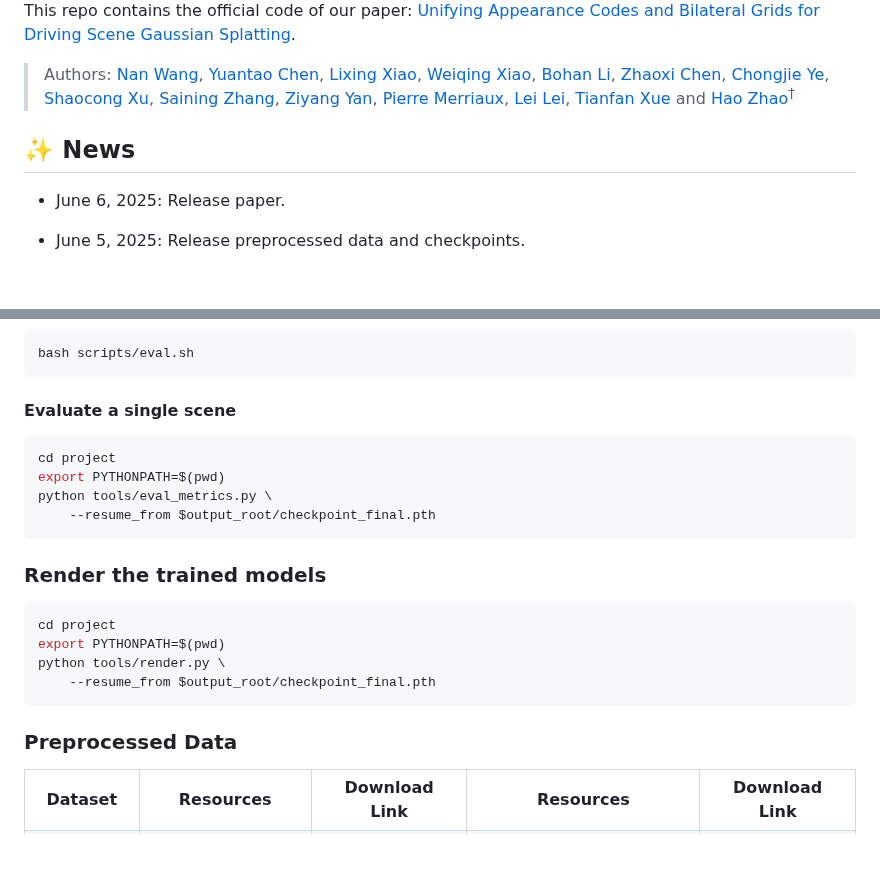
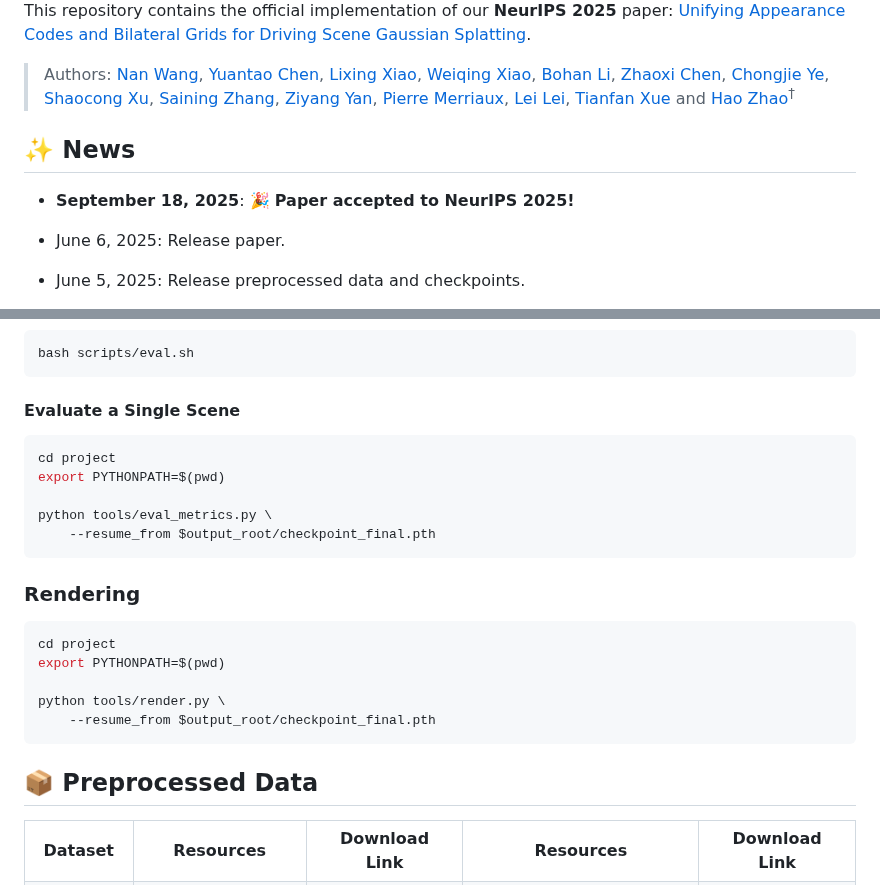
Before and after one commit to BigCiLeng/bilateral-driving, a Markdown page: README.md, 2 parts joined by grey strips. Rendered like a GitHub page; blank space fills up the shorter version.

````diff
--- a/README.md
+++ b/README.md
@@ -9,11 +12,13 @@
 </a>
 </div>
 
-This repo contains the official code of our paper: [Unifying Appearance Codes and Bilateral Grids for Driving Scene Gaussian Splatting]().
+This repository contains the official implementation of our **NeurIPS 2025** paper: [Unifying Appearance Codes and Bilateral Grids for Driving Scene Gaussian Splatting](https://arxiv.org/abs/2506.05280).
 
 > Authors: [Nan Wang](https://bigcileng.github.io/), [Yuantao Chen](https://tao-11-chen.github.io/), [Lixing Xiao](https://li-xingxiao.github.io/homepage/), [Weiqing Xiao](https://scholar.google.com.hk/citations?user=v0iwkScAAAAJ), [Bohan Li](https://scholar.google.com/citations?user=V-YdQiAAAAAJ), [Zhaoxi Chen](https://scholar.google.com/citations?user=HsV0WbwAAAAJ), [Chongjie Ye](https://github.com/hugoycj), [Shaocong Xu](https://daniellli.github.io/), [Saining Zhang](https://scholar.google.com.hk/citations?hl=en&user=P4efBMcAAAAJ), [Ziyang Yan](https://ziyangyan.github.io/), [Pierre Merriaux](https://scholar.google.com.hk/citations?hl=en&user=NMSccqAAAAAJ), [Lei Lei](https://github.com/Crescent-Saturn), [Tianfan Xue](https://tianfan.info/) and [Hao Zhao](https://sites.google.com/view/fromandto/)<sup>†</sup>
 
 ## ✨ News
+
+- **September 18, 2025**: 🎉 **Paper accepted to NeurIPS 2025!**
 
 - June 6, 2025: Release paper.
 
@@ -154,24 +203,28 @@ Download the pre-trained model [checkpoints](#preprocessed-data)  and arrange it
 bash scripts/eval.sh
 ```
 
-#### Evaluate a single scene
-```bash
-cd project
-export PYTHONPATH=$(pwd)
-python tools/eval_metrics.py \
-    --resume_from $output_root/checkpoint_final.pth
-```
-### Render the trained models
+#### Evaluate a Single Scene
 
 ```bash
 cd project
 export PYTHONPATH=$(pwd)
+
+python tools/eval_metrics.py \
+    --resume_from $output_root/checkpoint_final.pth
+```
+
+### Rendering
+
+```bash
+cd project
+export PYTHONPATH=$(pwd)
+
 python tools/render.py \
     --resume_from $output_root/checkpoint_final.pth
 ```
 
 
-### Preprocessed Data
+## 📦 Preprocessed Data
 
 <table>
   <tr>
````
Also changed, not shown: other parts of README.md (+118 -70 lines).
